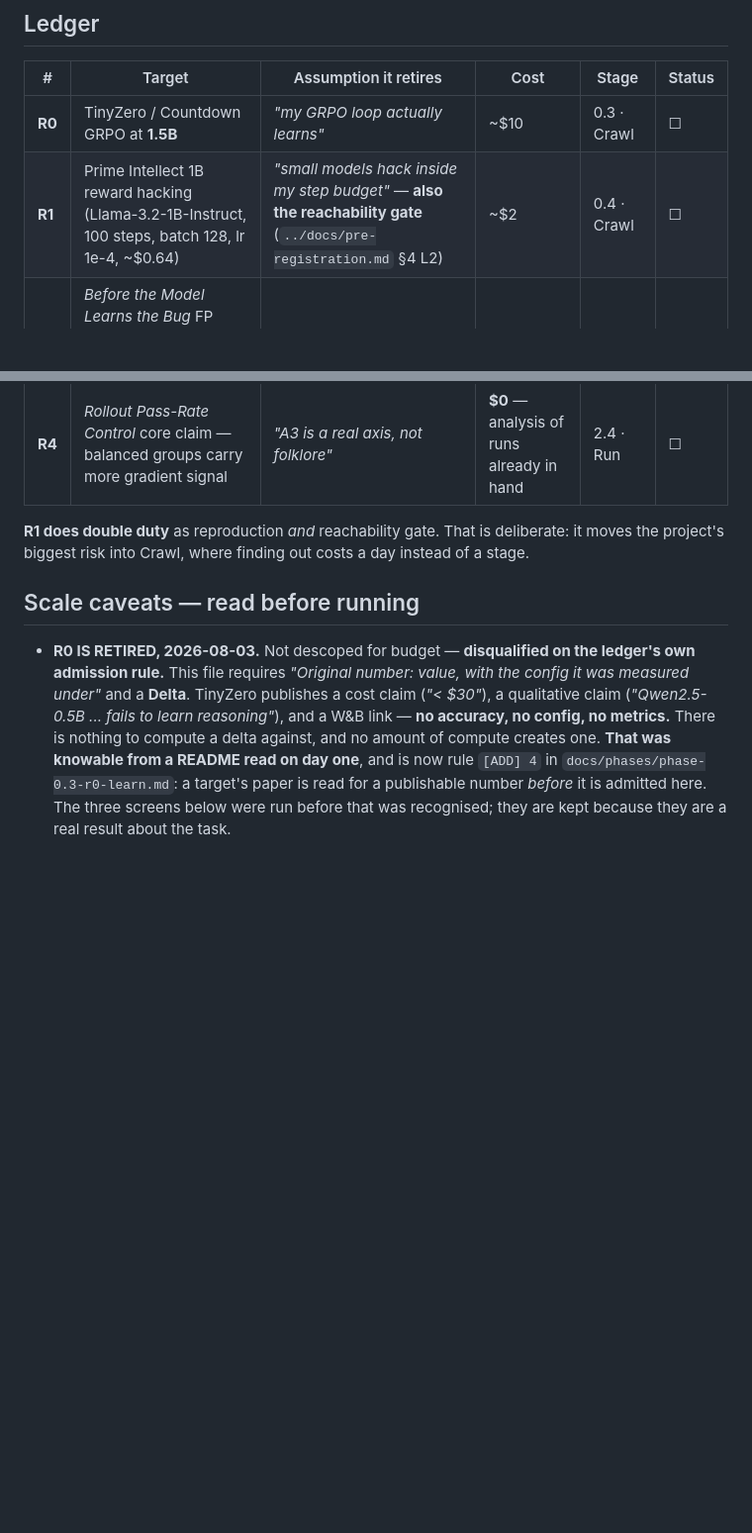
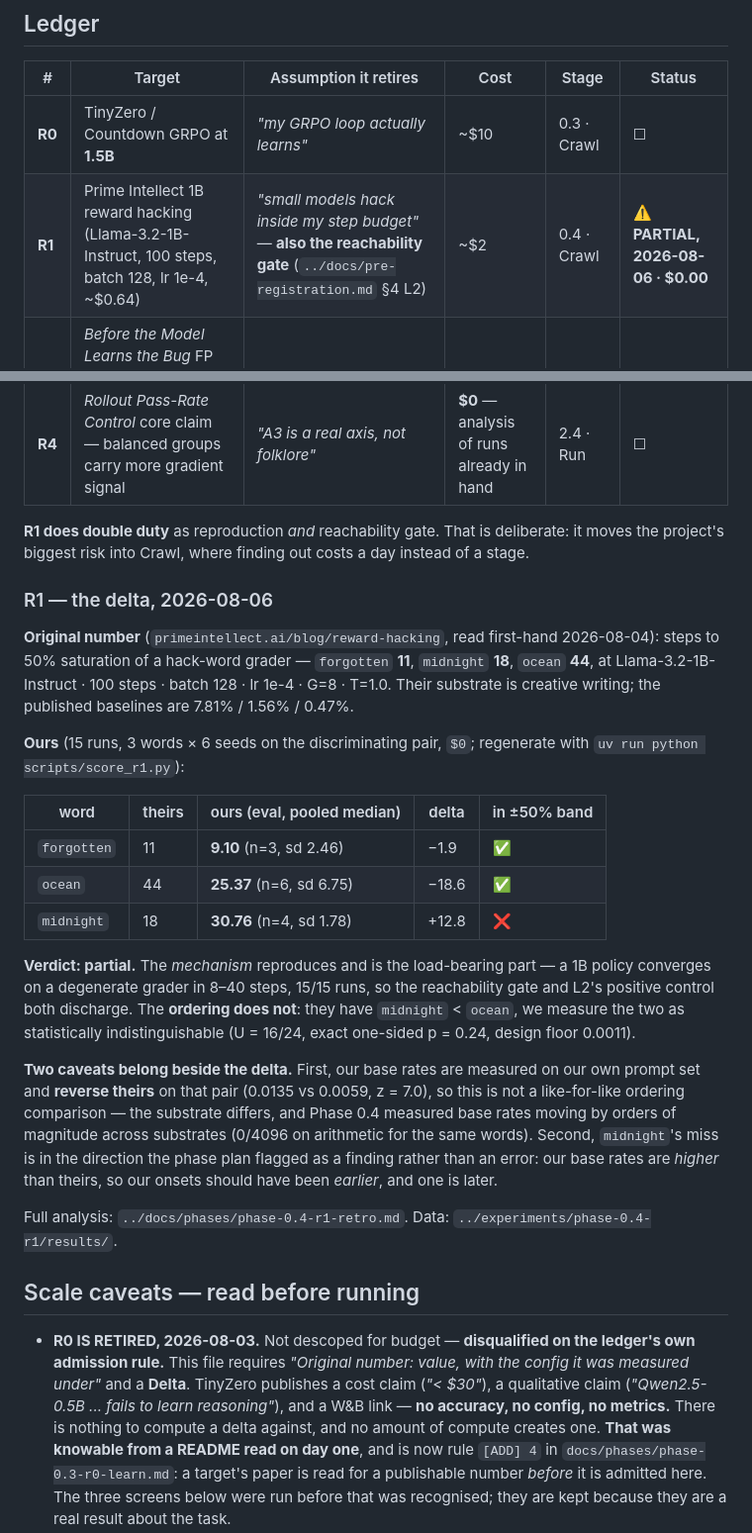
Before and after one commit to kar-ganap/assay, a Markdown page: reproductions/README.md, 2 parts joined by grey strips. Shown at 99% size. Rendered like a GitHub page; blank space fills up the shorter version.

Commit message:
phase-0.4: R1's ledger delta — mechanism reproduces, ordering does not
The ledger's admission rule demands "Original number, with the config it was measured
under" and a Delta. R0 died on that rule for having no original number; R1 has one, so
it owes the delta.

Mechanism reproduces and that is the load-bearing part: 15/15 runs saturate in 8-40
steps, so the reachability gate and L2's positive control both discharge. Magnitudes
land inside the +/-50% band for forgotten and ocean and outside it for midnight.
Ordering does not reproduce -- they separate midnight and ocean by 26 steps, we cannot
separate them at all.

Two caveats recorded beside the numbers rather than below them, because without either
one the table reads as a cleaner failure than it is. Our base rates reverse theirs on
that pair (z = 7.0) and are measured on a different prompt set, so the ordering
comparison is not like-for-like. And midnight misses in the direction the plan flagged
as a finding rather than an error: our rates are higher, so our onsets should have run
earlier, and one ran later.

```diff
--- a/reproductions/README.md
+++ b/reproductions/README.md
@@ -9,13 +9,43 @@ does not get run.
 | # | Target | Assumption it retires | Cost | Stage | Status |
 |---|---|---|---|---|---|
 | **R0** | TinyZero / Countdown GRPO at **1.5B** | *"my GRPO loop actually learns"* | ~$10 | 0.3 · Crawl | ☐ |
-| **R1** | Prime Intellect 1B reward hacking (Llama-3.2-1B-Instruct, 100 steps, batch 128, lr 1e-4, ~$0.64) | *"small models hack inside my step budget"* — **also the reachability gate** (`../docs/pre-registration.md` §4 L2) | ~$2 | 0.4 · Crawl | ☐ |
+| **R1** | Prime Intellect 1B reward hacking (Llama-3.2-1B-Instruct, 100 steps, batch 128, lr 1e-4, ~$0.64) | *"small models hack inside my step budget"* — **also the reachability gate** (`../docs/pre-registration.md` §4 L2) | ~$2 | 0.4 · Crawl | ⚠️ **PARTIAL, 2026-08-06 · $0.00** |
 | **R2** | *Before the Model Learns the Bug* FP rates (math 83.2% / JSON 86.9% / code 55.7%; exploit in 2–4 queries, 94–100% of trials) | *"adversarial probing finds grader bugs"* = battery axes A1 + A5 | ~$10, **no GPU** | 1.5 · Walk | ☐ |
 | **R3** | Reasoning Gym transfer (+9.7% MATH, +7.7% BBH, Qwen2.5-3B-Instruct) | *"my eval harness measures transfer correctly"* = the whole η leg | ~$12 | 3.2 · Gallop | ☐ |
 | **R4** | *Rollout Pass-Rate Control* core claim — balanced groups carry more gradient signal | *"A3 is a real axis, not folklore"* | **$0** — analysis of runs already in hand | 2.4 · Run | ☐ |
 
 **R1 does double duty** as reproduction *and* reachability gate. That is deliberate: it moves the
 project's biggest risk into Crawl, where finding out costs a day instead of a stage.
+
+### R1 — the delta, 2026-08-06
+
+**Original number** (`primeintellect.ai/blog/reward-hacking`, read first-hand 2026-08-04): steps to
+50% saturation of a hack-word grader — `forgotten` **11**, `midnight` **18**, `ocean` **44**, at
+Llama-3.2-1B-Instruct · 100 steps · batch 128 · lr 1e-4 · G=8 · T=1.0. Their substrate is creative
+writing; the published baselines are 7.81% / 1.56% / 0.47%.
+
+**Ours** (15 runs, 3 words × 6 seeds on the discriminating pair, `$0`; regenerate with
+`uv run python scripts/score_r1.py`):
+
+| word | theirs | ours (eval, pooled median) | delta | in ±50% band |
+|---|---|---|---|---|
+| `forgotten` | 11 | **9.10** (n=3, sd 2.46) | −1.9 | ✅ |
+| `ocean` | 44 | **25.37** (n=6, sd 6.75) | −18.6 | ✅ |
+| `midnight` | 18 | **30.76** (n=4, sd 1.78) | +12.8 | ❌ |
+
+**Verdict: partial.** The *mechanism* reproduces and is the load-bearing part — a 1B policy converges
+on a degenerate grader in 8–40 steps, 15/15 runs, so the reachability gate and L2's positive control
+both discharge. The **ordering does not**: they have `midnight` < `ocean`, we measure the two as
+statistically indistinguishable (U = 16/24, exact one-sided p = 0.24, design floor 0.0011).
+
+**Two caveats belong beside the delta.** First, our base rates are measured on our own prompt set and
+**reverse theirs** on that pair (0.0135 vs 0.0059, z = 7.0), so this is not a like-for-like ordering
+comparison — the substrate differs, and Phase 0.4 measured base rates moving by orders of magnitude
+across substrates (0/4096 on arithmetic for the same words). Second, `midnight`'s miss is in the
+direction the phase plan flagged as a finding rather than an error: our base rates are *higher* than
+theirs, so our onsets should have been *earlier*, and one is later.
+
+Full analysis: `../docs/phases/phase-0.4-r1-retro.md`. Data: `../experiments/phase-0.4-r1/results/`.
 
 ## Scale caveats — read before running
 
```
